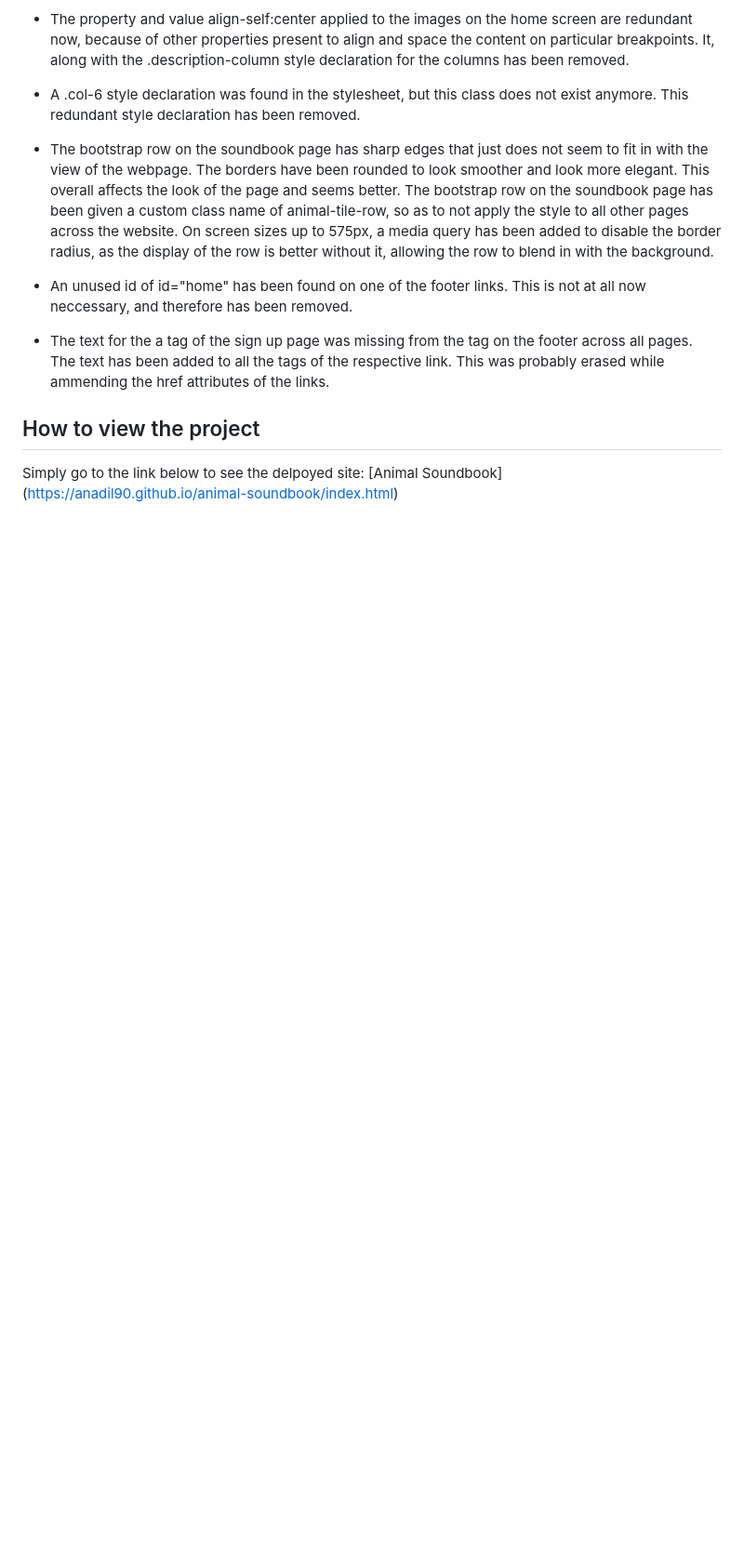
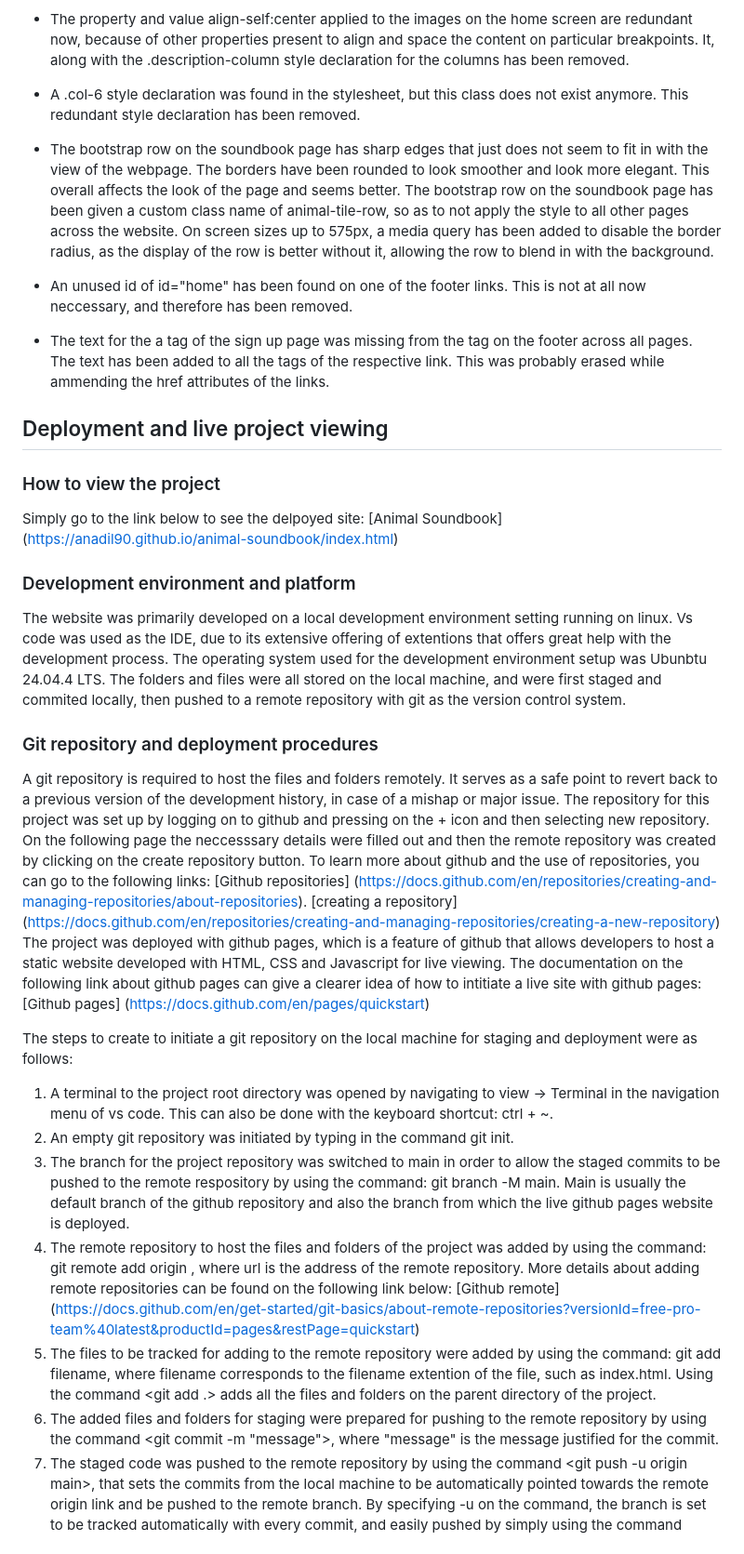
Before and after one commit to Anadil90/animal-soundbook, a Markdown page: README.md, the part around one of its changes. Shown at 93% size. Drawn GitHub-style; blank space fills up the shorter version.

Commit message:
add deployment section to readme,

```diff
--- a/README.md
+++ b/README.md
@@ -144,7 +144,30 @@ The testing made it clear that the bootstrap grid was spilling its' content out
 
 - The text for the a tag of the sign up page was missing from the tag on the footer across all pages. The text has been added to all the tags of the respective link. This was probably erased while ammending the href attributes of the links.
 
-## How to view the project
+## Deployment and live project viewing ##
+
+### How to view the project ###
 
 Simply go to the link below to see the delpoyed site:
 [Animal Soundbook] (https://anadil90.github.io/animal-soundbook/index.html)
+
+### Development environment and platform ###
+
+The website was primarily developed on a local development environment setting running on linux. Vs code was used as the IDE, due to its extensive offering of extentions that offers great help with the development process. The operating system used for the development environment setup was Ubunbtu 24.04.4 LTS. The folders and files were all stored on the local machine, and were first staged and commited locally, then pushed to a remote repository with git as the version control system.
+
+### Git repository and deployment procedures ###
+A git repository is required to host the files and folders remotely. It serves as a safe point to revert back to a previous version of the development history, in case of a mishap or major issue. The repository for this project was set up by logging on to github and pressing on the + icon and then selecting new repository. On the following page the neccesssary details were filled out and then the remote repository was created by clicking on the create repository button. To learn more about github and the use of repositories, you can go to the following links:
+[Github repositories] (https://docs.github.com/en/repositories/creating-and-managing-repositories/about-repositories).
+[creating a repository] (https://docs.github.com/en/repositories/creating-and-managing-repositories/creating-a-new-repository)
+The project was deployed with github pages, which is a feature of github that allows developers to host a static website developed with HTML, CSS and Javascript for live viewing. The documentation on the following link about github pages can give a clearer idea of how to intitiate a live site with github pages: [Github pages] (https://docs.github.com/en/pages/quickstart)
+
+The steps to create to initiate a git repository on the local machine for staging and deployment were as follows:
+1. A terminal to the project root directory was opened by navigating to view -> Terminal in the navigation menu of vs code. This can also be done with the keyboard shortcut: ctrl + ~.
+2. An empty git repository was initiated by typing in the command git init.
+3. The branch for the project repository was switched to main in order to allow the staged commits to be pushed to the remote respository by using the command: git branch -M main. Main is usually the default branch of the github repository and also the branch from which the live github pages website is deployed.
+4. The remote repository to host the files and folders of the project was added by using the command: git remote add origin <url>, where url is the address of the remote repository. More details about adding remote repositories can be found on the following link below:
+[Github remote] (https://docs.github.com/en/get-started/git-basics/about-remote-repositories?versionId=free-pro-team%40latest&productId=pages&restPage=quickstart)
+5. The files to be tracked for adding to the remote repository were added by using the command: git add filename, where filename corresponds to the filename extention of the file, such as index.html. Using the command <git add .> adds all the files and folders on the parent directory of the project.
+6. The added files and folders for staging were prepared for pushing to the remote repository by using the command <git commit -m "message">, where "message" is the message justified for the commit.
+7. The staged code was pushed to the remote repository by using the command <git push -u origin main>, that sets the commits from the local machine to be automatically pointed towards the remote origin link and be pushed to the remote branch. By specifying -u on the command, the branch is set to be tracked automatically with every commit, and easily pushed by simply using the command <git push>
+
```
Also changed, not shown: other parts of README.md (+11 -0 lines).
